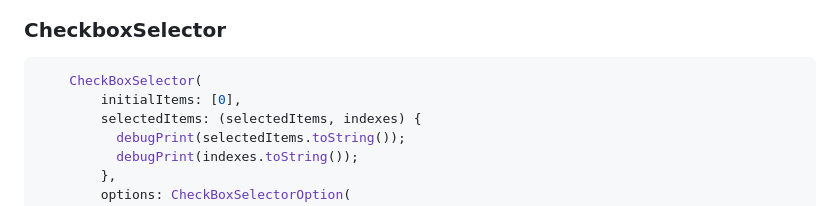
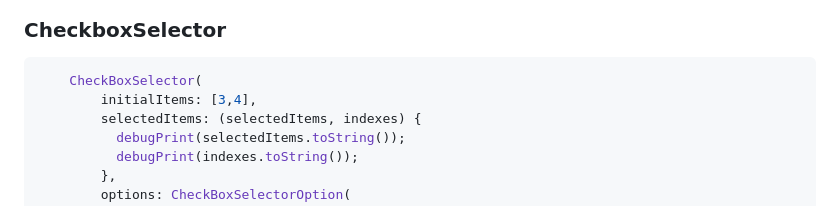
Before and after one commit to SinaSys/items_selector, a Markdown page: README.md, the part around the change printed below. Rendered like a GitHub page.

````diff
--- a/README.md
+++ b/README.md
@@ -446,7 +446,7 @@ flutter pub add items_selector
 
 ```dart
     CheckBoxSelector(
-        initialItems: [0],
+        initialItems: [3,4],
         selectedItems: (selectedItems, indexes) {
           debugPrint(selectedItems.toString());
           debugPrint(indexes.toString());
````
Also changed, not shown: other parts of README.md (+2 -2 lines).
